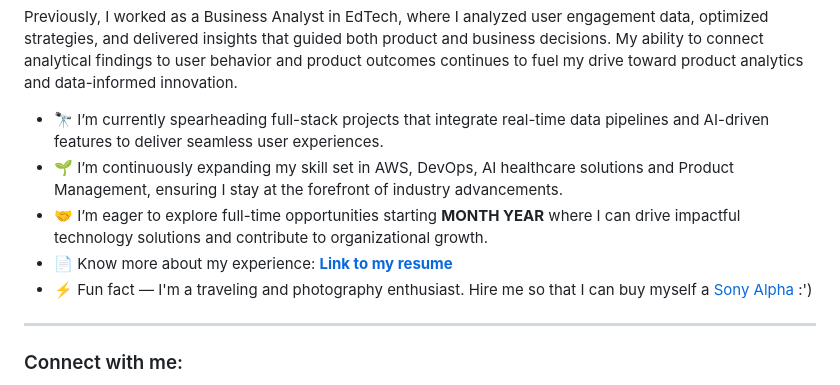
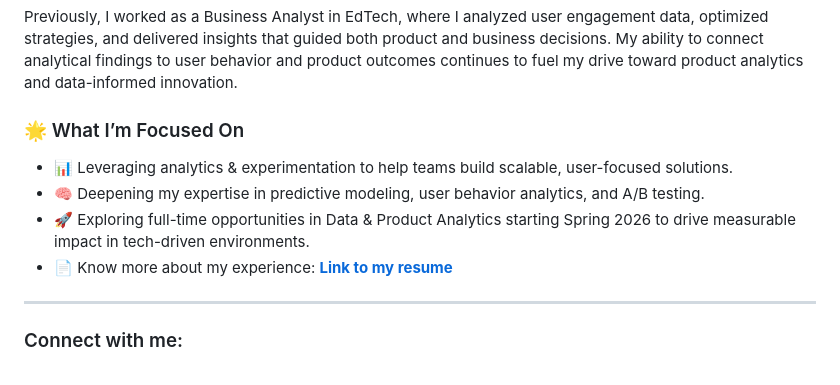
Before and after one commit to mounikasampangi/mounikasampangi, a Markdown page: README.md, the part around the change. GitHub-like rendering.

Commit message:
Revise focus areas and update career goals

```diff
--- a/README.md
+++ b/README.md
@@ -18,11 +18,13 @@ Previously, I worked as a Business Analyst in EdTech, where I analyzed user enga
 </p>
 
 
-- 🔭 I’m currently spearheading full-stack projects that integrate real-time data pipelines and AI-driven features to deliver seamless user experiences.
-- 🌱 I’m continuously expanding my skill set in AWS, DevOps, AI healthcare solutions and Product Management, ensuring I stay at the forefront of industry advancements.
-- 🤝 I’m eager to explore full-time opportunities starting <b>MONTH YEAR</b> where I can drive impactful technology solutions and contribute to organizational growth.
+### 🌟 What I’m Focused On
+
+- 📊 Leveraging analytics & experimentation to help teams build scalable, user-focused solutions.
+- 🧠 Deepening my expertise in predictive modeling, user behavior analytics, and A/B testing.
+- 🚀 Exploring full-time opportunities in Data & Product Analytics starting Spring 2026 to drive measurable impact in tech-driven environments.
 - 📄 Know more about my experience: <a href="https://drive.google.com/file/d/1KnfEg8e1bvlZkS1GdmDPos_Us01kTEPB/view?usp=sharing" target="_blank"><b>Link to my resume</b></a>
-- ⚡ Fun fact — I'm a traveling and photography enthusiast. Hire me so that I can buy myself a <a href="https://electronics.sony.com/imaging/interchangeable-lens-cameras/all-interchangeable-lens-cameras/p/ilce7sm3-b" target="_blank">Sony Alpha</a> :')
+
 
 ---
 
```
